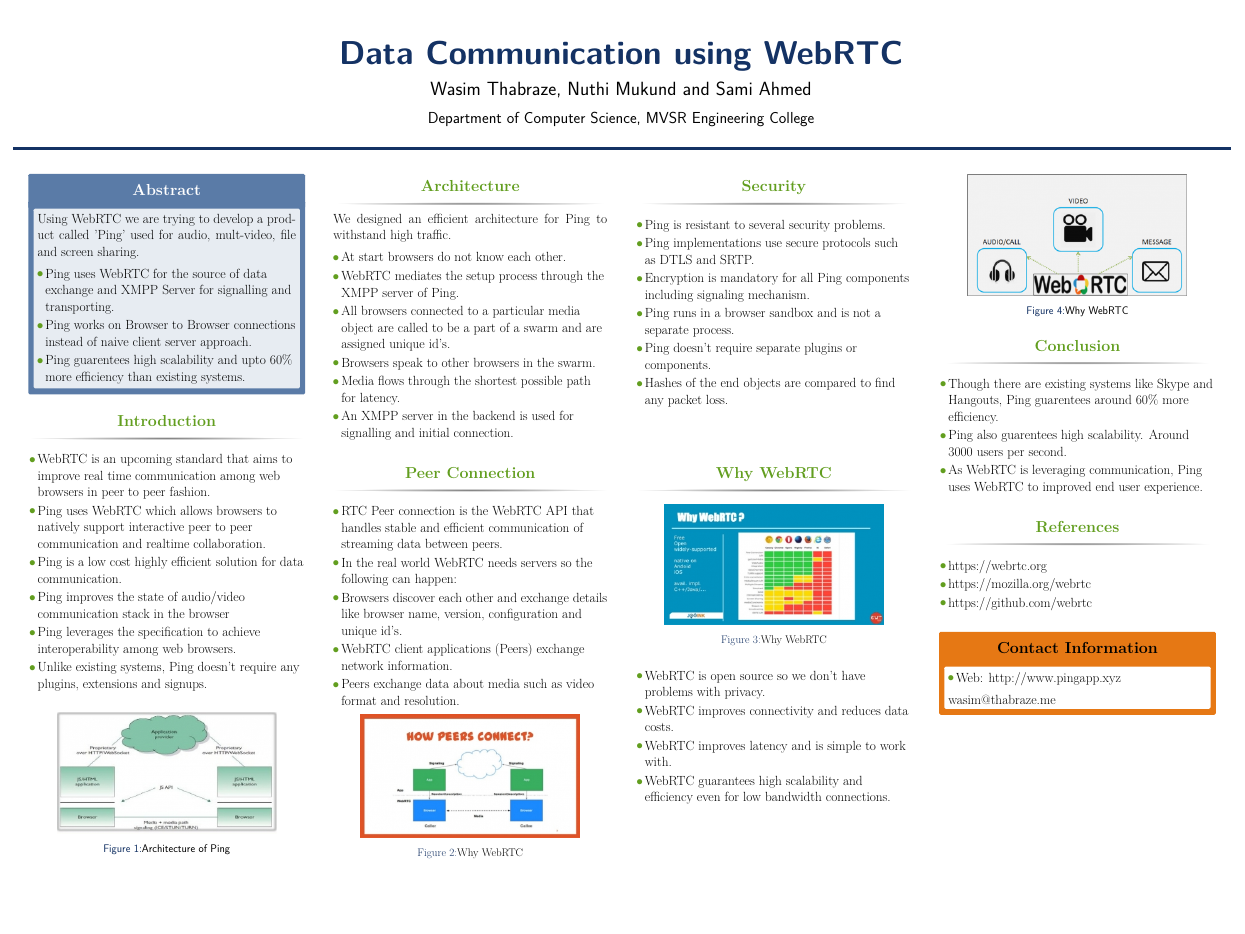
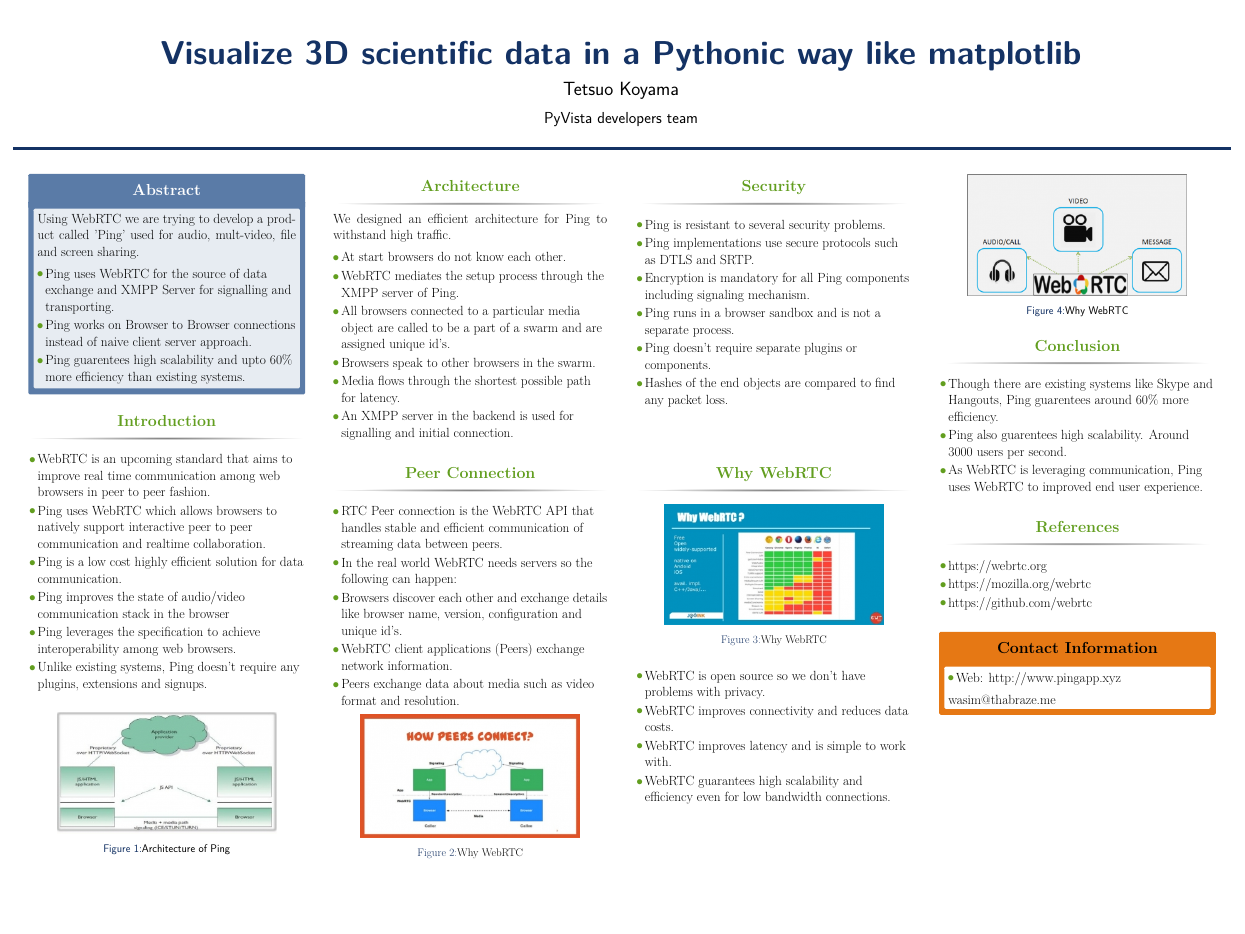
Before and after one commit to tkoyama010/posters, a LaTeX poster (main.tex): the whole page. Compiled offline with pdfLaTeX.

Commit message:
📝 Update title (#9)

```diff
--- a/main.tex
+++ b/main.tex
@@ -63,11 +63,11 @@
 %	TITLE SECTION
 %----------------------------------------------------------------------------------------
 
-\title{Data Communication using WebRTC} % Poster title
+\title{Visualize 3D scientific data in a Pythonic way like matplotlib} % Poster title
 
-\author{Wasim Thabraze, Nuthi Mukund and Sami Ahmed} % Author(s)
+\author{Tetsuo Koyama} % Author(s)
 
-\institute{Department of Computer Science, MVSR Engineering College} % Institution(s)
+\institute{PyVista developers team} % Institution(s)
 
 %----------------------------------------------------------------------------------------
 
```
